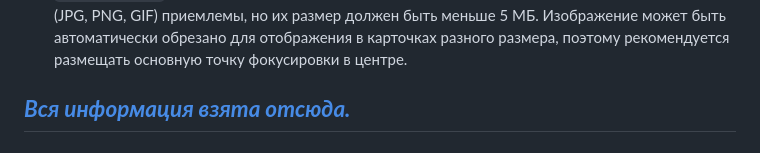
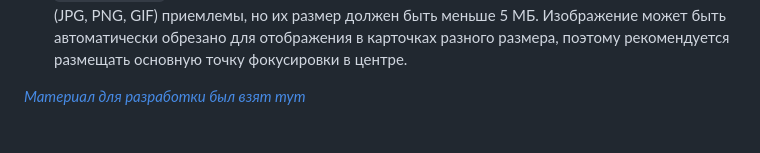
Before and after one commit to Beast968/Website_SEO, a Markdown page: README.md, the part around the change printed below. Drawn GitHub-style.

```diff
--- a/README.md
+++ b/README.md
@@ -34,4 +34,5 @@
 -   `twitter:description`: краткое описание страницы, которая будет отображаться под заголовком. Это должно быть не более 200 символов, и при отображении может быть еще больше сокращено.
 -   `twitter:image`: изображение для показа. Большинство стандартных форматов изображений (JPG, PNG, GIF) приемлемы, но их размер должен быть меньше 5 МБ. Изображение может быть автоматически обрезано для отображения в карточках разного размера, поэтому рекомендуется размещать основную точку фокусировки в центре.
 
-## ***[Вся информация взята отсюда.](https://ogp.me/)***
+
+*[Материал для разработки был взят тут](https://ogp.me/)*
```
Also changed, not shown: other parts of README.md (+1 -1 lines).
